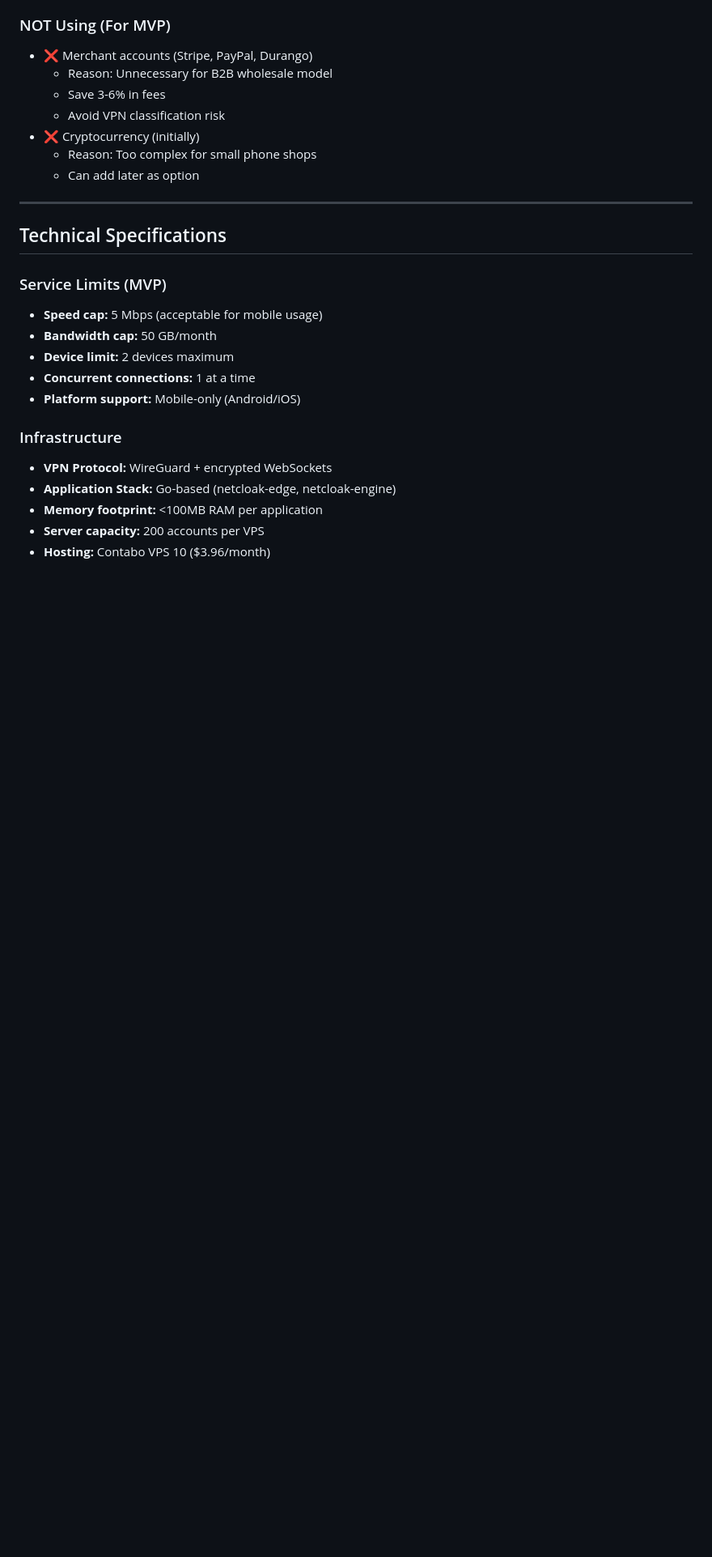
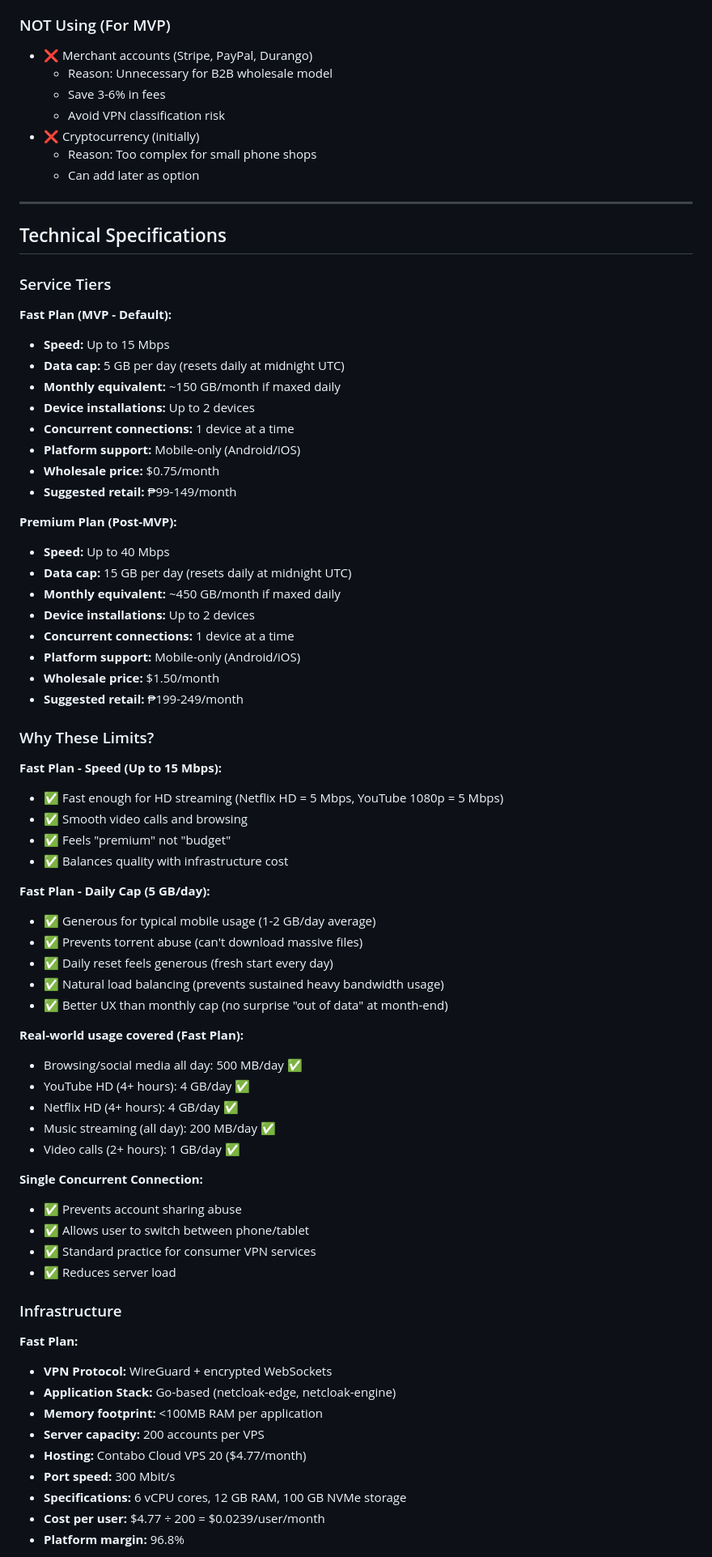
Before and after one commit to modirniya/netcloak-website, a Markdown page: DECISIONS.md, the part around one of its changes. Shown at 81% size. Rendered like a GitHub page; blank space fills up the shorter version.

Commit message:
Update service specifications for quality focus
Changes:
- Fast Plan: Up to 15 Mbps, 5 GB/day (was 5 Mbps, 50 GB/month)
- Premium Plan: Up to 40 Mbps, 15 GB/day (post-MVP)
- Infrastructure: VPS 20 (.77/mo) instead of VPS 10
- Cost per user: /bin/zsh.0239/month (was /bin/zsh.0198)
- Platform margin: 96.8% (was 97.4%)
- Single concurrent device connection (can install on 2 devices)
- Daily data caps instead of monthly (better UX, anti-abuse)
- Updated marketing messages to highlight quality features

Rationale:
- 15 Mbps enables HD streaming (Netflix/YouTube work properly)
- 5 GB/day is generous for mobile usage
- Daily reset prevents month-end 'out of data' surprises
- Natural load balancing (heavy users can't sustain max bandwidth)
- Premium tier deferred to post-MVP validation

```diff
--- a/DECISIONS.md
+++ b/DECISIONS.md
@@ -157,17 +157,66 @@ Shop profit:   ₱2,800/month passive income
 
 ## Technical Specifications
 
-### Service Limits (MVP)
-- **Speed cap:** 5 Mbps (acceptable for mobile usage)
-- **Bandwidth cap:** 50 GB/month
-- **Device limit:** 2 devices maximum
-- **Concurrent connections:** 1 at a time
+### Service Tiers
+
+**Fast Plan (MVP - Default):**
+- **Speed:** Up to 15 Mbps
+- **Data cap:** 5 GB per day (resets daily at midnight UTC)
+- **Monthly equivalent:** ~150 GB/month if maxed daily
+- **Device installations:** Up to 2 devices
+- **Concurrent connections:** 1 device at a time
 - **Platform support:** Mobile-only (Android/iOS)
+- **Wholesale price:** $0.75/month
+- **Suggested retail:** ₱99-149/month
+
+**Premium Plan (Post-MVP):**
+- **Speed:** Up to 40 Mbps
+- **Data cap:** 15 GB per day (resets daily at midnight UTC)
+- **Monthly equivalent:** ~450 GB/month if maxed daily
+- **Device installations:** Up to 2 devices
+- **Concurrent connections:** 1 device at a time
+- **Platform support:** Mobile-only (Android/iOS)
+- **Wholesale price:** $1.50/month
+- **Suggested retail:** ₱199-249/month
+
+### Why These Limits?
+
+**Fast Plan - Speed (Up to 15 Mbps):**
+- ✅ Fast enough for HD streaming (Netflix HD = 5 Mbps, YouTube 1080p = 5 Mbps)
+- ✅ Smooth video calls and browsing
+- ✅ Feels "premium" not "budget"
+- ✅ Balances quality with infrastructure cost
+
+**Fast Plan - Daily Cap (5 GB/day):**
+- ✅ Generous for typical mobile usage (1-2 GB/day average)
+- ✅ Prevents torrent abuse (can't download massive files)
+- ✅ Daily reset feels generous (fresh start every day)
+- ✅ Natural load balancing (prevents sustained heavy bandwidth usage)
+- ✅ Better UX than monthly cap (no surprise "out of data" at month-end)
+
+**Real-world usage covered (Fast Plan):**
+- Browsing/social media all day: 500 MB/day ✅
+- YouTube HD (4+ hours): 4 GB/day ✅
+- Netflix HD (4+ hours): 4 GB/day ✅
+- Music streaming (all day): 200 MB/day ✅
+- Video calls (2+ hours): 1 GB/day ✅
+
+**Single Concurrent Connection:**
+- ✅ Prevents account sharing abuse
+- ✅ Allows user to switch between phone/tablet
+- ✅ Standard practice for consumer VPN services
+- ✅ Reduces server load
 
 ### Infrastructure
+
+**Fast Plan:**
 - **VPN Protocol:** WireGuard + encrypted WebSockets
 - **Application Stack:** Go-based (netcloak-edge, netcloak-engine)
 - **Memory footprint:** <100MB RAM per application
 - **Server capacity:** 200 accounts per VPS
-- **Hosting:** Contabo VPS 10 ($3.96/month)
+- **Hosting:** Contabo Cloud VPS 20 ($4.77/month)
+- **Port speed:** 300 Mbit/s
+- **Specifications:** 6 vCPU cores, 12 GB RAM, 100 GB NVMe storage
+- **Cost per user:** $4.77 ÷ 200 = $0.0239/user/month
+- **Platform margin:** 96.8%
 
```
Also changed, not shown: other parts of DECISIONS.md (+25 -7 lines).
